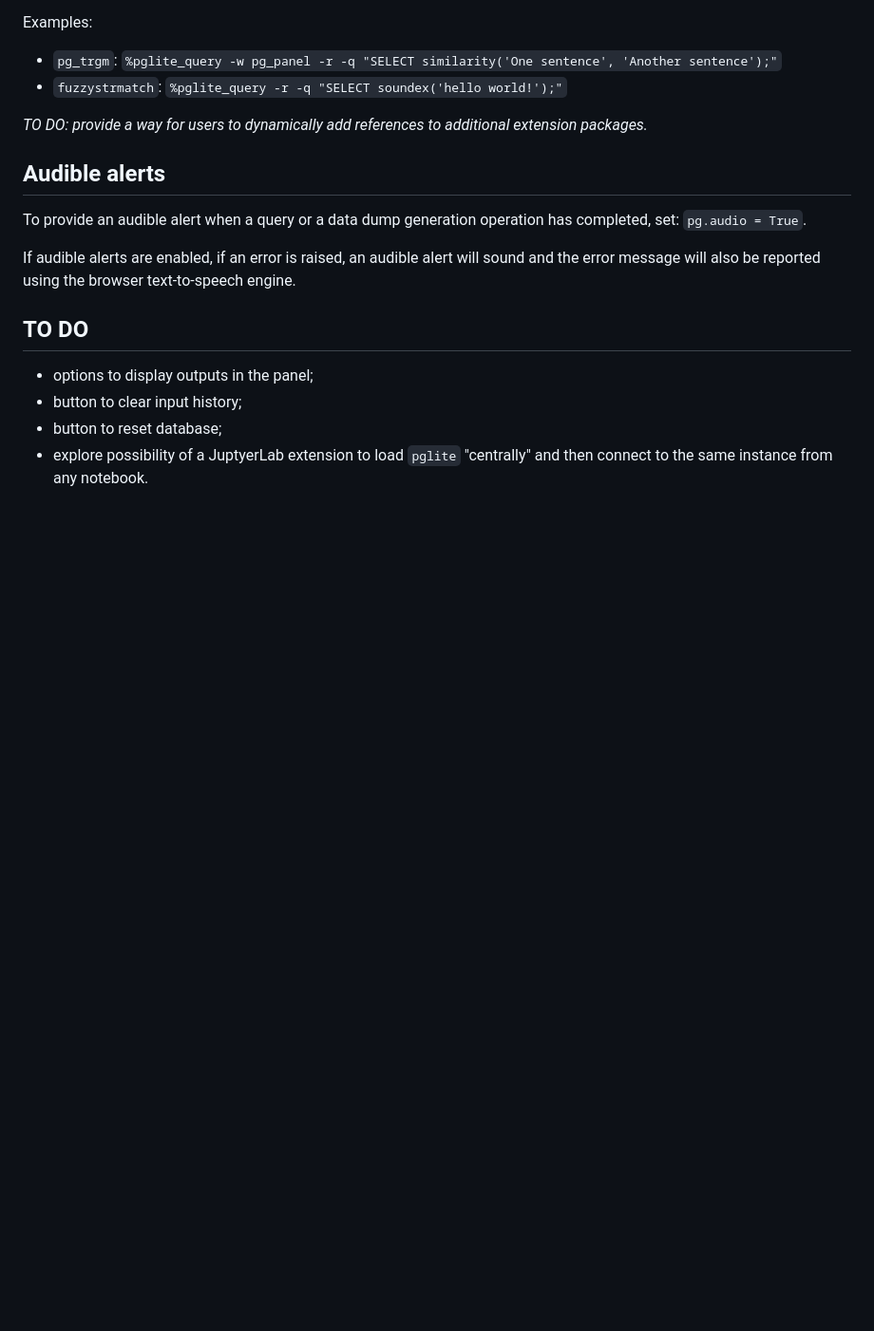
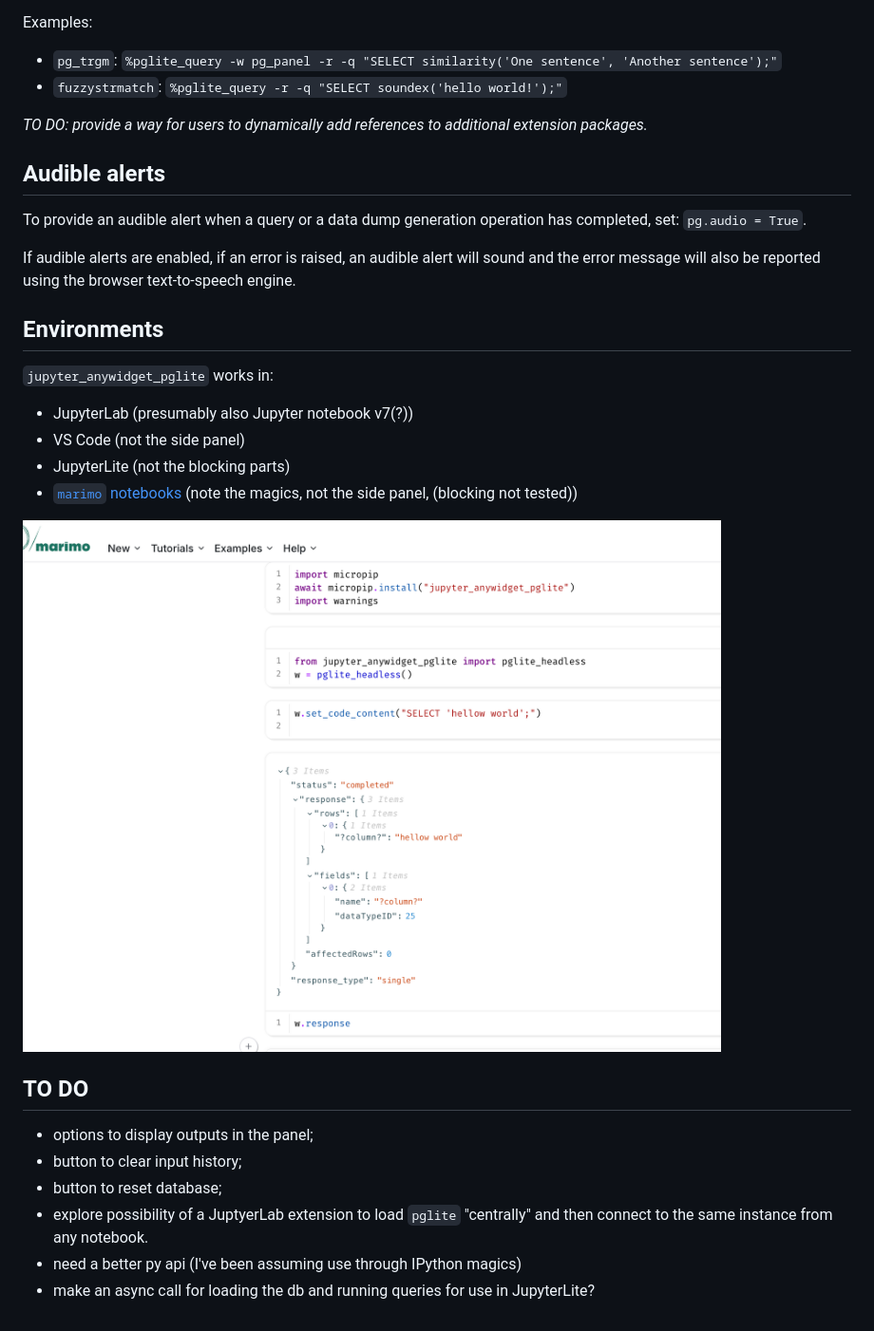
Before and after one commit to innovationOUtside/jupyter_anywidget_pglite, a Markdown page: README.md, the part around the change. Shown: that part at 95% size. Rendered like a GitHub page; pictures changed too: images/marimo_pglite_example.png (added); blank space fills up the shorter version.

Commit message:
works in marimo? Also - should we have async api
Note - marmimo would be a good place to try/demo use of py api (not magics); current api probably needs improving...

Also: should we have an async py api eg better for jupyterlite?

```diff
--- a/README.md
+++ b/README.md
@@ -190,9 +190,23 @@ To provide an audible alert when a query or a data dump generation operation has
 
 If audible alerts are enabled, if an error is raised, an audible alert will sound and the error message will also be reported using the browser text-to-speech engine.
 
+## Environments
+
+`jupyter_anywidget_pglite` works in:
+
+- JupyterLab (presumably also Jupyter notebook v7(?))
+- VS Code (not the side panel)
+- JupyterLite (not the blocking parts)
+- [`marimo` notebooks](https://marimo.app/l/9mv768) (note the magics, not the side panel, (blocking not tested))
+
+![Example of usage in marimo](images/marimo_pglite_example.png)
+
+
 ## TO DO
 
 - options to display outputs in the panel;
 - button to clear input history;
 - button to reset database;
 - explore possibility of a JuptyerLab extension to load `pglite` "centrally" and then connect to the same instance from any notebook.
+- need a better py api (I've been assuming use through IPython magics)
+- make an async call for loading the db and running queries for use in JupyterLite?
```
